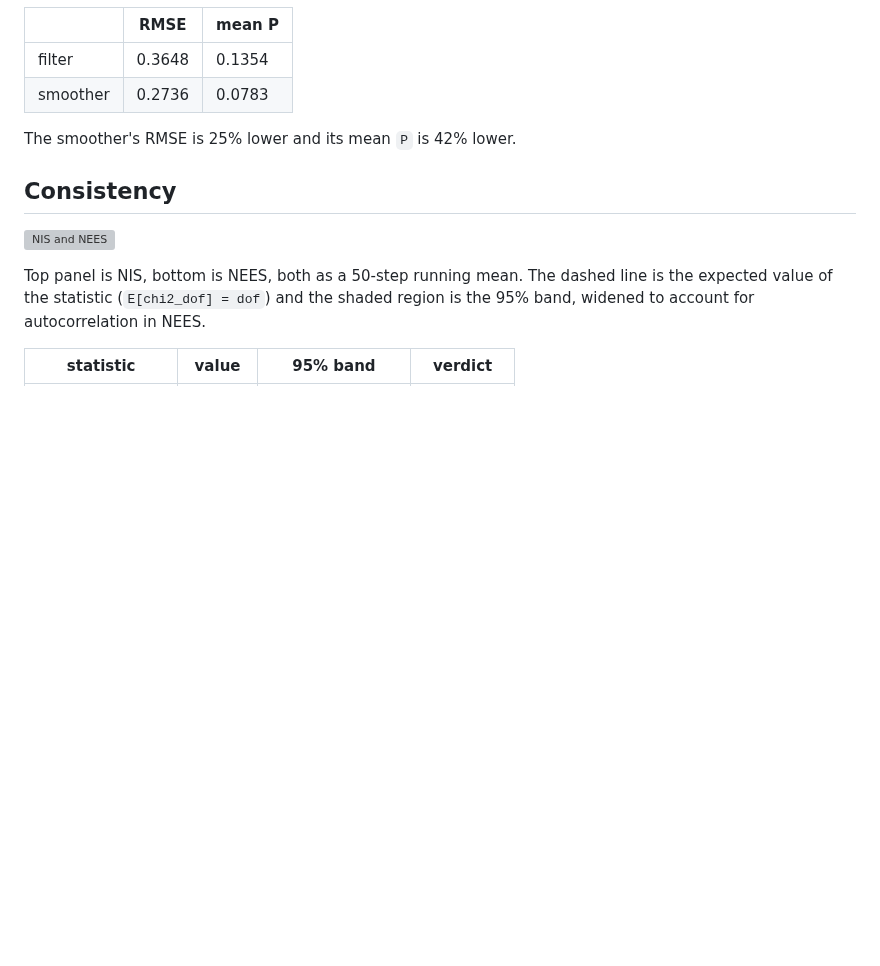
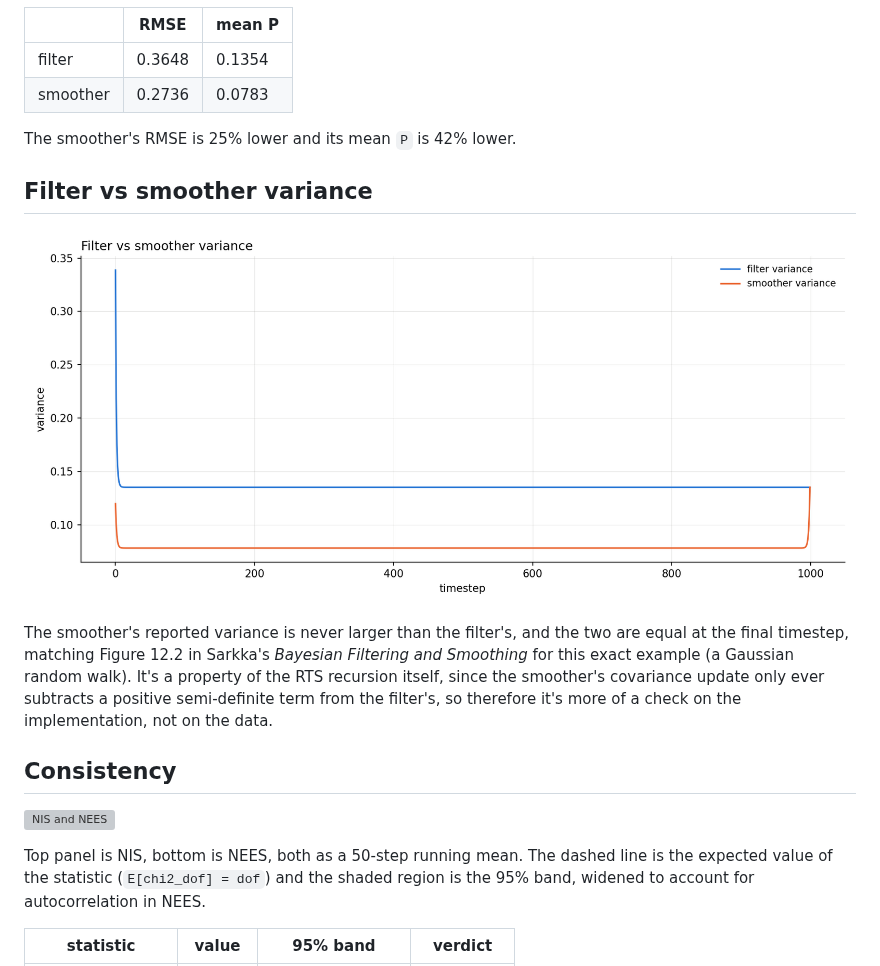
Before and after one commit to Q3rkses/masters_project, a Markdown page: results/1D/README.md, the part around the change. Rendered like a GitHub page; pictures changed too: results/1D/figures/6_variance.png (added); blank space fills up the shorter version; grey boxes are pictures that could not be loaded.

```diff
--- a/results/1D/README.md
+++ b/results/1D/README.md
@@ -106,6 +106,17 @@ the filter's (its variance is about 58% of the filter's).
 
 The smoother's RMSE is 25% lower and its mean `P` is 42% lower.
 
+## Filter vs smoother variance
+
+![filter vs smoother variance](figures/6_variance.png)
+
+The smoother's reported variance is never larger than the filter's, and the two
+are equal at the final timestep, matching Figure 12.2 in Sarkka's _Bayesian
+Filtering and Smoothing_ for this exact example (a Gaussian random walk).
+It's a property of the RTS recursion itself, since the smoother's covariance
+update only ever subtracts a positive semi-definite term from the filter's, so
+therefore it's more of a check on the implementation, not on the data.
+
 ## Consistency
 
 ![NIS and NEES](figures/5_consistency.png)
```
Also changed, not shown: results/2D/README.md (+12 -0 lines), results/2D/figures/2d_6_variance.png (added), 2 other files.
